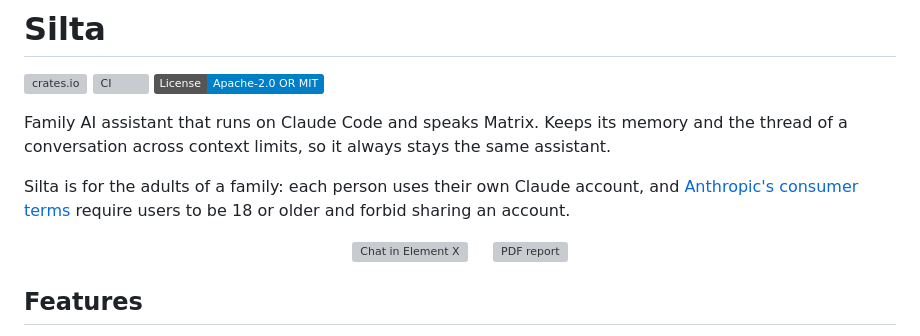
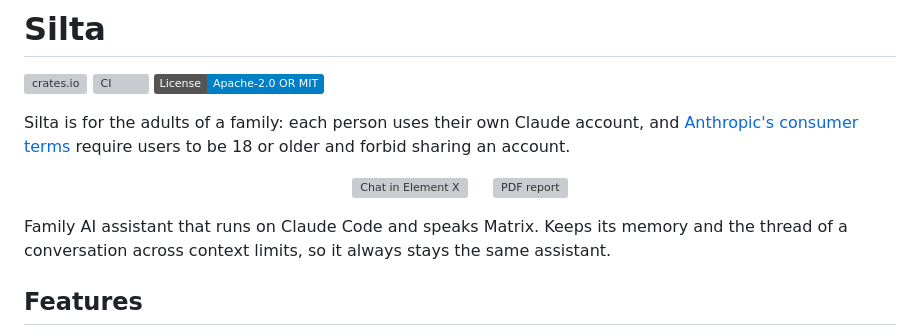
Before and after one commit to dmitry-markin/silta, a Markdown page: README.md, the part around the change. Rendered like a GitHub page; badges without logos; grey boxes are pictures that could not be loaded.

Commit message:
Move before Features

```diff
--- a/README.md
+++ b/README.md
@@ -1,8 +1,6 @@
 # Silta
 
 [![crates.io](https://img.shields.io/crates/v/silta.svg)](https://crates.io/crates/silta) [![CI](https://github.com/dmitry-markin/silta/actions/workflows/ci.yml/badge.svg)](https://github.com/dmitry-markin/silta/actions/workflows/ci.yml) [![License Apache-2.0 OR MIT](https://img.shields.io/badge/License-Apache--2.0%20OR%20MIT-blue)](#license)
-
-Family AI assistant that runs on Claude Code and speaks Matrix. Keeps its memory and the thread of a conversation across context limits, so it always stays the same assistant.
 
 Silta is for the adults of a family: each person uses their own Claude account, and [Anthropic's consumer terms](https://www.anthropic.com/legal/consumer-terms) require users to be 18 or older and forbid sharing an account.
 
@@ -11,6 +9,8 @@ Silta is for the adults of a family: each person uses their own Claude account,
   &nbsp;&nbsp;&nbsp;
   <img src="docs/images/pdf-report-phone.webp" width="280" height="363" alt="PDF report">
 </p>
+
+Family AI assistant that runs on Claude Code and speaks Matrix. Keeps its memory and the thread of a conversation across context limits, so it always stays the same assistant.
 
 ## Features
 
```
